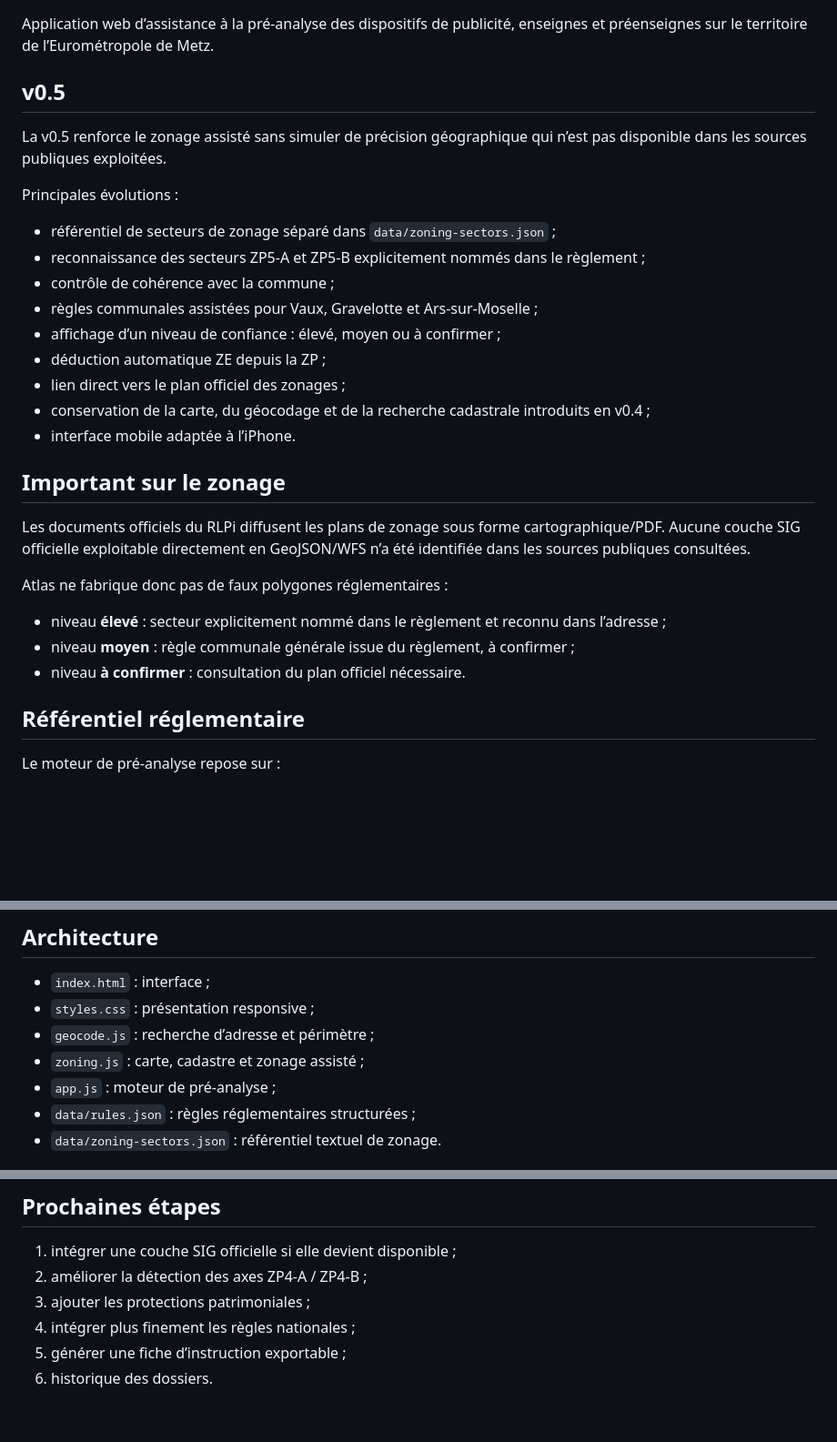
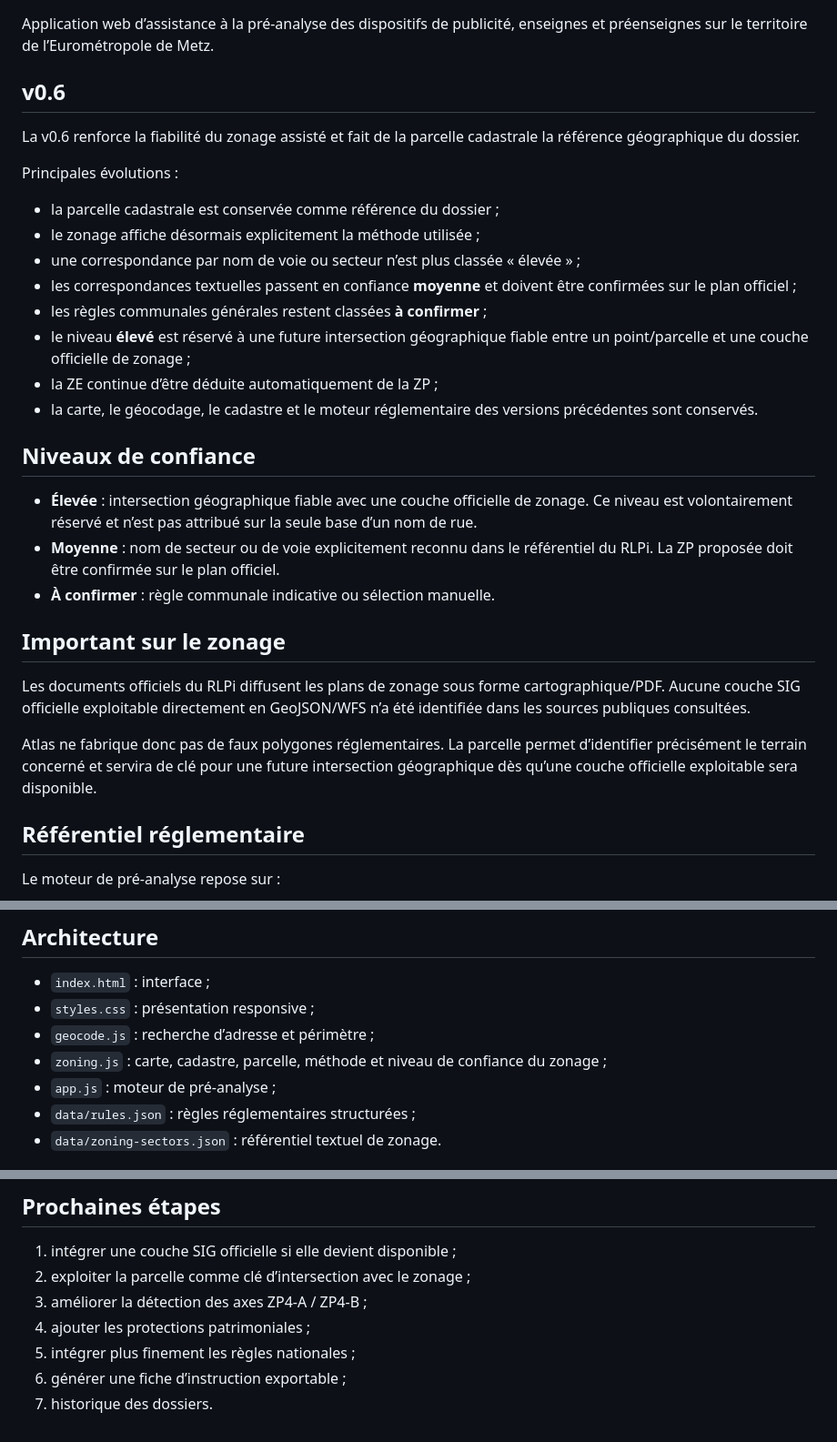
Before and after one commit to ShurikN57/Atlas, a Markdown page: README.md, 3 parts joined by grey strips. Shown at 91% size. GitHub-like rendering; blank space fills up the shorter version.

Commit message:
Atlas v0.6: documenter la fiabilité du zonage

```diff
--- a/README.md
+++ b/README.md
@@ -2,31 +2,32 @@
 
 Application web d’assistance à la pré-analyse des dispositifs de publicité, enseignes et préenseignes sur le territoire de l’Eurométropole de Metz.
 
-## v0.5
+## v0.6
 
-La v0.5 renforce le zonage assisté sans simuler de précision géographique qui n’est pas disponible dans les sources publiques exploitées.
+La v0.6 renforce la fiabilité du zonage assisté et fait de la parcelle cadastrale la référence géographique du dossier.
 
 Principales évolutions :
 
-- référentiel de secteurs de zonage séparé dans `data/zoning-sectors.json` ;
-- reconnaissance des secteurs ZP5-A et ZP5-B explicitement nommés dans le règlement ;
-- contrôle de cohérence avec la commune ;
-- règles communales assistées pour Vaux, Gravelotte et Ars-sur-Moselle ;
-- affichage d’un niveau de confiance : élevé, moyen ou à confirmer ;
-- déduction automatique ZE depuis la ZP ;
-- lien direct vers le plan officiel des zonages ;
-- conservation de la carte, du géocodage et de la recherche cadastrale introduits en v0.4 ;
-- interface mobile adaptée à l’iPhone.
+- la parcelle cadastrale est conservée comme référence du dossier ;
+- le zonage affiche désormais explicitement la méthode utilisée ;
+- une correspondance par nom de voie ou secteur n’est plus classée « élevée » ;
+- les correspondances textuelles passent en confiance **moyenne** et doivent être confirmées sur le plan officiel ;
+- les règles communales générales restent classées **à confirmer** ;
+- le niveau **élevé** est réservé à une future intersection géographique fiable entre un point/parcelle et une couche officielle de zonage ;
+- la ZE continue d’être déduite automatiquement de la ZP ;
+- la carte, le géocodage, le cadastre et le moteur réglementaire des versions précédentes sont conservés.
+
+## Niveaux de confiance
+
+- **Élevée** : intersection géographique fiable avec une couche officielle de zonage. Ce niveau est volontairement réservé et n’est pas attribué sur la seule base d’un nom de rue.
+- **Moyenne** : nom de secteur ou de voie explicitement reconnu dans le référentiel du RLPi. La ZP proposée doit être confirmée sur le plan officiel.
+- **À confirmer** : règle communale indicative ou sélection manuelle.
 
 ## Important sur le zonage
 
 Les documents officiels du RLPi diffusent les plans de zonage sous forme cartographique/PDF. Aucune couche SIG officielle exploitable directement en GeoJSON/WFS n’a été identifiée dans les sources publiques consultées.
 
-Atlas ne fabrique donc pas de faux polygones réglementaires :
-
-- niveau **élevé** : secteur explicitement nommé dans le règlement et reconnu dans l’adresse ;
-- niveau **moyen** : règle communale générale issue du règlement, à confirmer ;
-- niveau **à confirmer** : consultation du plan officiel nécessaire.
+Atlas ne fabrique donc pas de faux polygones réglementaires. La parcelle permet d’identifier précisément le terrain concerné et servira de clé pour une future intersection géographique dès qu’une couche officielle exploitable sera disponible.
 
 ## Référentiel réglementaire
 
@@ -48,7 +49,7 @@ https://www.eurometropolemetz.eu/fileadmin/user_upload/mediatheque_metropole/tel
 - `index.html` : interface ;
 - `styles.css` : présentation responsive ;
 - `geocode.js` : recherche d’adresse et périmètre ;
-- `zoning.js` : carte, cadastre et zonage assisté ;
+- `zoning.js` : carte, cadastre, parcelle, méthode et niveau de confiance du zonage ;
 - `app.js` : moteur de pré-analyse ;
 - `data/rules.json` : règles réglementaires structurées ;
 - `data/zoning-sectors.json` : référentiel textuel de zonage.
@@ -60,8 +61,9 @@ Atlas fournit une pré-analyse. Une instruction définitive doit également pren
 ## Prochaines étapes
 
 1. intégrer une couche SIG officielle si elle devient disponible ;
-2. améliorer la détection des axes ZP4-A / ZP4-B ;
-3. ajouter les protections patrimoniales ;
-4. intégrer plus finement les règles nationales ;
-5. générer une fiche d’instruction exportable ;
-6. historique des dossiers.
+2. exploiter la parcelle comme clé d’intersection avec le zonage ;
+3. améliorer la détection des axes ZP4-A / ZP4-B ;
+4. ajouter les protections patrimoniales ;
+5. intégrer plus finement les règles nationales ;
+6. générer une fiche d’instruction exportable ;
+7. historique des dossiers.
```
